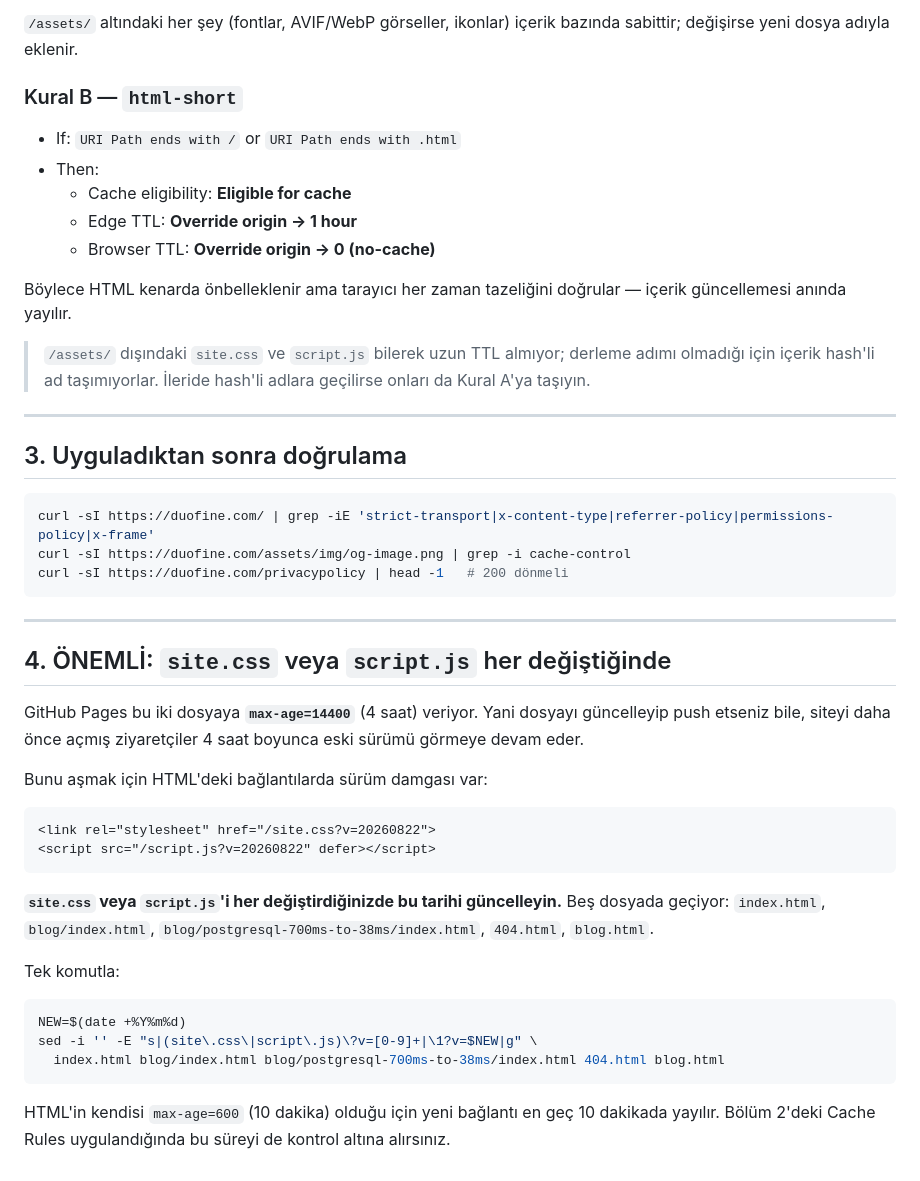
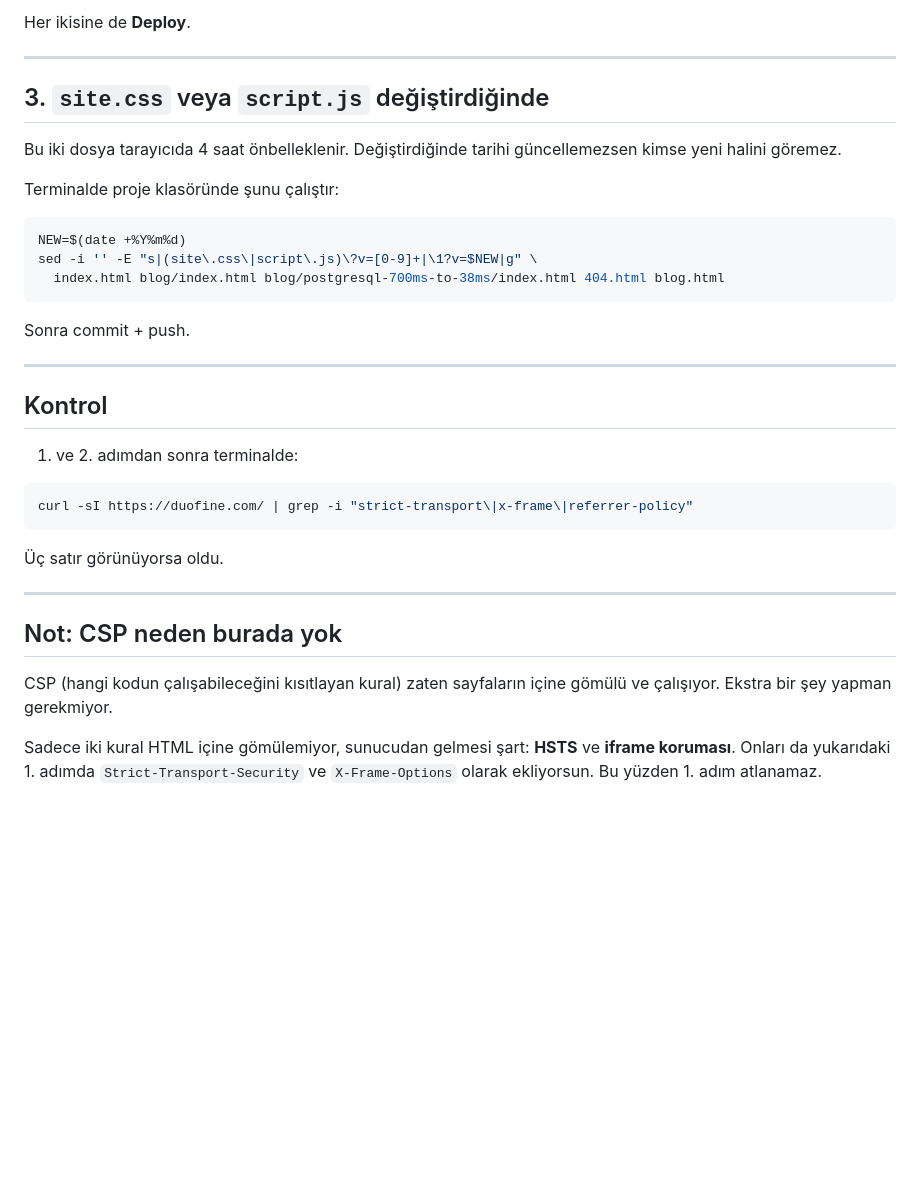
Before and after one commit to tahatkn/DuoFine, a Markdown page: CLOUDFLARE-SETUP.md, the part around one of its changes. GitHub-like rendering; blank space fills up the shorter version.

````diff
--- a/CLOUDFLARE-SETUP.md
+++ b/CLOUDFLARE-SETUP.md
@@ -78,51 +56,14 @@ GitHub Pages her şeye sabit `cache-control: max-age=600` veriyor ve Cloudflare
 
-`/assets/` altındaki her şey (fontlar, AVIF/WebP görseller, ikonlar) içerik
-bazında sabittir; değişirse yeni dosya adıyla eklenir.
-
-### Kural B — `html-short`
-- If: `URI Path ends with /` or `URI Path ends with .html`
-- Then:
-  - Cache eligibility: **Eligible for cache**
-  - Edge TTL: **Override origin → 1 hour**
-  - Browser TTL: **Override origin → 0 (no-cache)**
-
-Böylece HTML kenarda önbelleklenir ama tarayıcı her zaman tazeliğini doğrular —
-içerik güncellemesi anında yayılır.
-
-> `/assets/` dışındaki `site.css` ve `script.js` bilerek uzun TTL almıyor;
-> derleme adımı olmadığı için içerik hash'li ad taşımıyorlar. İleride hash'li
-> adlara geçilirse onları da Kural A'ya taşıyın.
+Her ikisine de **Deploy**.
 
 ---
 
-## 3. Uyguladıktan sonra doğrulama
+## 3. `site.css` veya `script.js` değiştirdiğinde
 
-```bash
-curl -sI https://duofine.com/ | grep -iE 'strict-transport|x-content-type|referrer-policy|permissions-policy|x-frame'
-curl -sI https://duofine.com/assets/img/og-image.png | grep -i cache-control
-curl -sI https://duofine.com/privacypolicy | head -1   # 200 dönmeli
-```
+Bu iki dosya tarayıcıda 4 saat önbelleklenir. Değiştirdiğinde tarihi güncellemezsen
+kimse yeni halini göremez.
 
----
-
-## 4. ÖNEMLİ: `site.css` veya `script.js` her değiştiğinde
-
-GitHub Pages bu iki dosyaya **`max-age=14400`** (4 saat) veriyor. Yani dosyayı
-güncelleyip push etseniz bile, siteyi daha önce açmış ziyaretçiler 4 saat
-boyunca eski sürümü görmeye devam eder.
-
-Bunu aşmak için HTML'deki bağlantılarda sürüm damgası var:
-
-```html
-<link rel="stylesheet" href="/site.css?v=20260822">
-<script src="/script.js?v=20260822" defer></script>
-```
-
-**`site.css` veya `script.js`'i her değiştirdiğinizde bu tarihi güncelleyin.**
-Beş dosyada geçiyor: `index.html`, `blog/index.html`,
-`blog/postgresql-700ms-to-38ms/index.html`, `404.html`, `blog.html`.
-
-Tek komutla:
+Terminalde proje klasöründe şunu çalıştır:
 
 ```bash
 NEW=$(date +%Y%m%d)
@@ -130,6 +71,27 @@ sed -i '' -E "s|(site\.css\|script\.js)\?v=[0-9]+|\1?v=$NEW|g" \
   index.html blog/index.html blog/postgresql-700ms-to-38ms/index.html 404.html blog.html
 ```
 
-HTML'in kendisi `max-age=600` (10 dakika) olduğu için yeni bağlantı en geç
-10 dakikada yayılır. Bölüm 2'deki Cache Rules uygulandığında bu süreyi de
-kontrol altına alırsınız.
+Sonra commit + push.
+
+---
+
+## Kontrol
+
+1. ve 2. adımdan sonra terminalde:
+
+```bash
+curl -sI https://duofine.com/ | grep -i "strict-transport\|x-frame\|referrer-policy"
+```
+
+Üç satır görünüyorsa oldu.
+
+---
+
+## Not: CSP neden burada yok
+
+CSP (hangi kodun çalışabileceğini kısıtlayan kural) zaten sayfaların içine
+gömülü ve çalışıyor. Ekstra bir şey yapman gerekmiyor.
+
+Sadece iki kural HTML içine gömülemiyor, sunucudan gelmesi şart: **HSTS** ve
+**iframe koruması**. Onları da yukarıdaki 1. adımda `Strict-Transport-Security`
+ve `X-Frame-Options` olarak ekliyorsun. Bu yüzden 1. adım atlanamaz.
````
Also changed, not shown: other parts of CLOUDFLARE-SETUP.md (+37 -59 lines).
